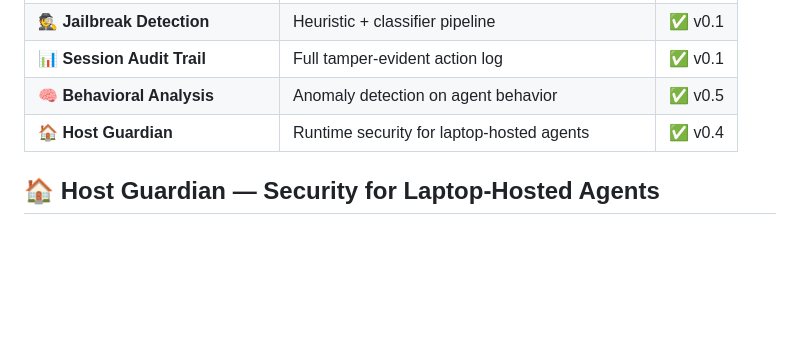
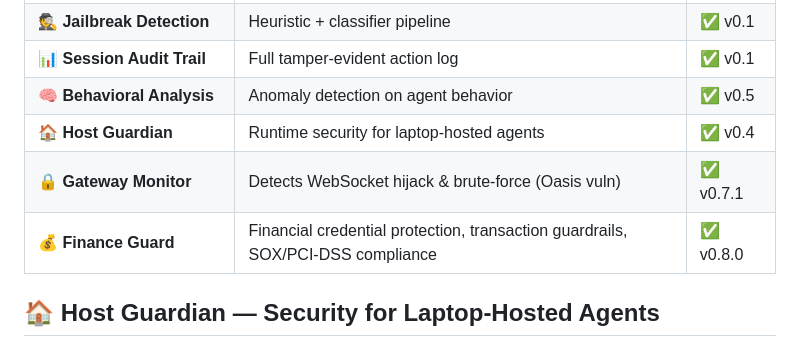
Before and after one commit to darfaz/clawmoat, a Markdown page: README.md, the part around the change. Drawn GitHub-style; blank space fills up the shorter version.

Commit message:
README: Add GatewayMonitor + FinanceGuard to features table

```diff
--- a/README.md
+++ b/README.md
@@ -144,6 +144,8 @@ Results appear as PR comments and job summaries. See [`examples/github-action-wo
 | 📊 **Session Audit Trail** | Full tamper-evident action log | ✅ v0.1 |
 | 🧠 **Behavioral Analysis** | Anomaly detection on agent behavior | ✅ v0.5 |
 | 🏠 **Host Guardian** | Runtime security for laptop-hosted agents | ✅ v0.4 |
+| 🔒 **Gateway Monitor** | Detects WebSocket hijack & brute-force (Oasis vuln) | ✅ v0.7.1 |
+| 💰 **Finance Guard** | Financial credential protection, transaction guardrails, SOX/PCI-DSS compliance | ✅ v0.8.0 |
 
 ## 🏠 Host Guardian — Security for Laptop-Hosted Agents
 
```
